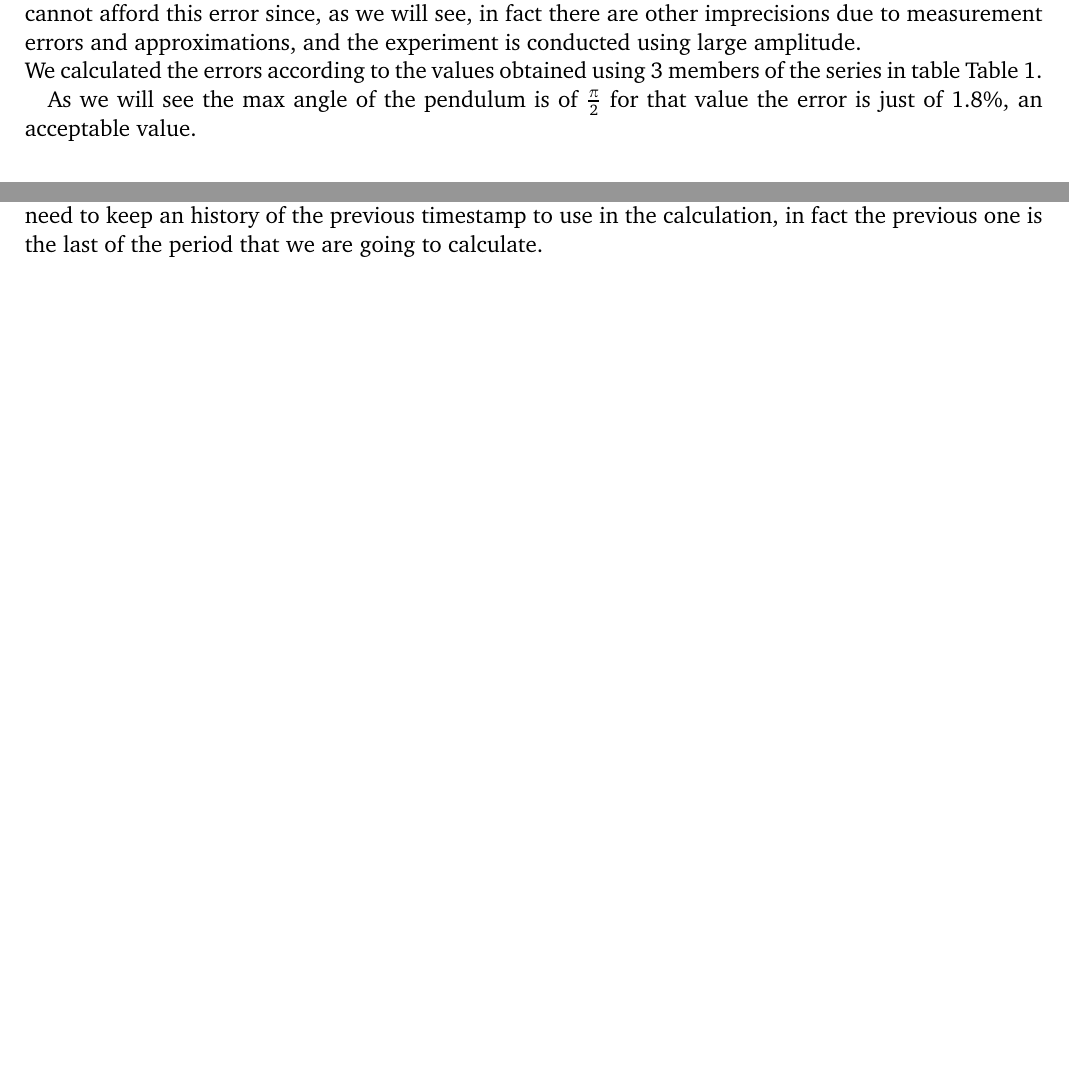
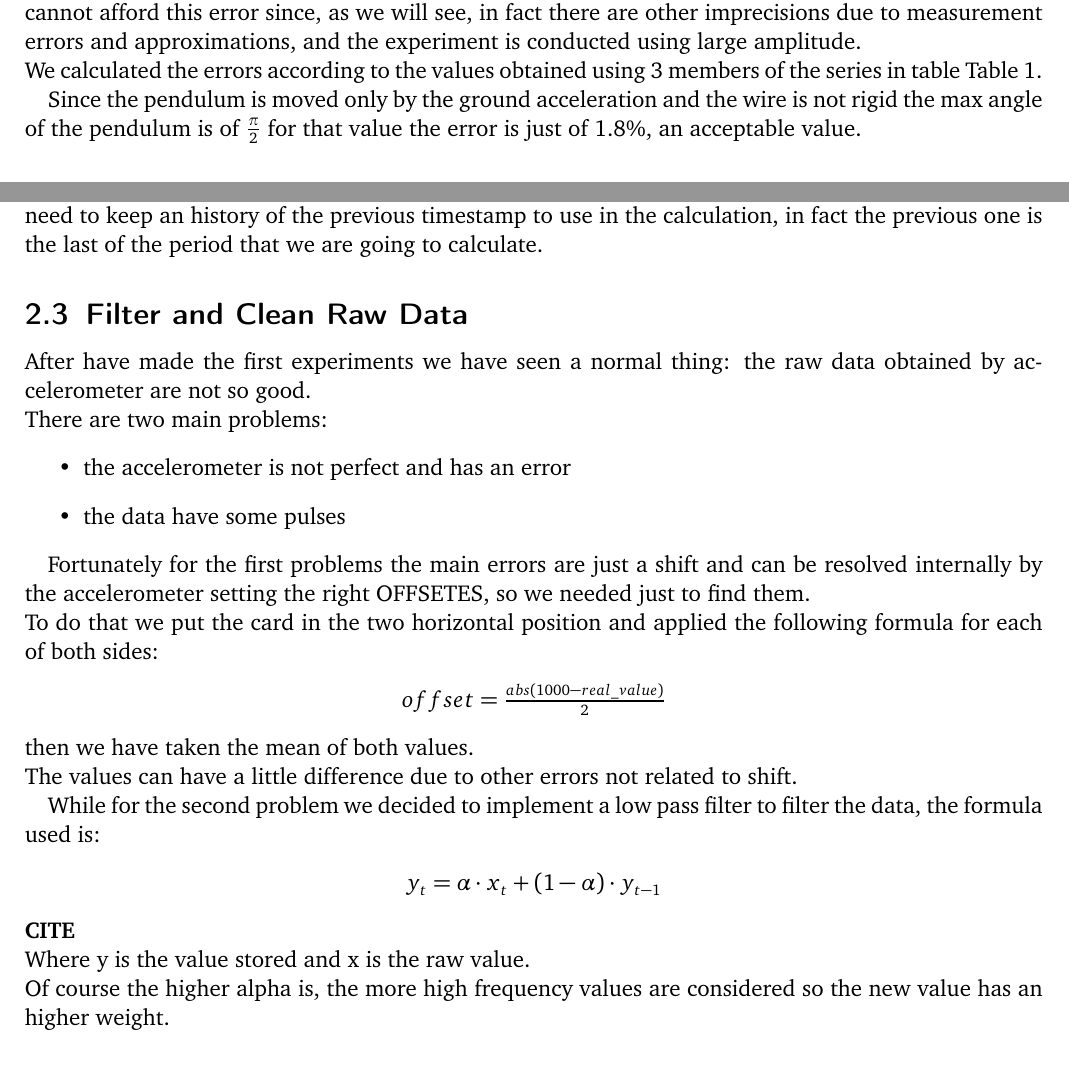
Before and after one commit to electronic-pendulum/report, a LaTeX document (template.tex, which reads text/coding.tex): two parts of pages 4 and 5 of 10 before the commit and two parts of pages 4 and 5 of 8 after it, joined at a grey line, cut so that both start at the same text, the shorter picture padded with empty space. Compiled offline with pdfLaTeX.

Commit message:
[design] draft filter and clean and minor fixes
Signed-off-by: Claudio Cardinale <cardinale.claudio@gmail.com>

```diff
--- a/text/coding.tex
+++ b/text/coding.tex
@@ -60,7 +60,7 @@ We calculated the errors according to the values obtained using 3 members of the
 	\end{center}
 \end{table}
 
-As we will see the max angle of the pendulum is of $\frac{\pi}{2}$ for that value the error is just of 1.8\%, an acceptable value.
+Since the pendulum is moved only by the ground acceleration and the wire is not rigid the max angle of the pendulum is of $\frac{\pi}{2}$ for that value the error is just of 1.8\%, an acceptable value.
 
 \subsection{Calculation of Data}
 Since there is friction that is not considered in our mathematical model we have to calculate period and $\theta_{max}$ in the shortest time possible, even if this means measurements errors. In fact there a single measurement or a small measurement is not so good like the one obtained by a mean of measurements, but this errors is smaller than error caused by friction. \textbf{HOW TO PROOF?}\par
@@ -78,9 +78,18 @@ The $\theta_{max}$ is given by the  angle previous calculated (angle for min val
 The period is given by the difference of timestamps, timestamp stored for min value of y axis and timestamp of vertical position (last position before decrementing).
 Of course we recognize that we have completed period in the next tick, when we are decrementing as explained previously. So we need to keep an history of the previous timestamp to use in the calculation, in fact the previous one is the last of the period that we are going to calculate.
 
-%say about problems due to offset
-%say that we can use one term and we don't need theta, is an observation
-%say how to calculate theta and  period
-%say int he next chapter that for a lot of reasons the experiment is doen using large amplitude, say why
-%say the reasons of the angle choosen
+\subsection{Filter and Clean Raw Data}
+After have made the first experiments we have seen a normal thing: the raw data obtained by accelerometer are not so good.\\
+There are two main problems:
+\begin{itemize}
+	\item the accelerometer is not perfect and has an error
+	\item the data have some pulses
+\end{itemize} \par
 
+Fortunately for the first problems the main errors are just a shift and can be resolved internally by the accelerometer setting the right OFFSETES, so we needed just to find them.\\
+To do that we put the card in the two horizontal position and applied the following formula for each of both sides:
+\begin{center}
+	$ offset = \frac{abs(1000-real\_value)}{2}$
+\end{center}\\
+then we have taken the mean of both values.\\
+The values can have a little difference due to other errors not related to shift.\par
@@ -90 +96,8 @@ Please also make sure you provide each figure with an exhaustive caption.}
 
+While for the second problem we decided to implement a low pass filter to filter the data, the formula used is:
+\begin{center}
+	$ y_t = \alpha \cdot x_t + (1-\alpha) \cdot y_{t-1}$
+\end{center}\\
+\textbf{CITE}\\
+Where y is the value stored and x is the raw value.\\
+Of course the higher alpha is, the more high frequency values are considered so the new value has an higher weight.
@@ -101,6 +107,9 @@ Please also make sure you provide each figure with an exhaustive caption.}
 \subsection{Experimental setup}
 \lipsum[1-2]
 \subsection{Results}
+%say how we have choosen alpha and other things (maybe also offsets)
+%say in this chapter that for a lot of reasons the experiment is doen using large amplitude, say why
+
 \textbf{Please make sure you explicitely cite the tables.
 \prettyref{tab:a_complex_table} shows a complex table.
 Please also make sure you provide each table with an exhaustive caption.
```
Also changed, not shown: text/coding.tex (16 more changed lines).
